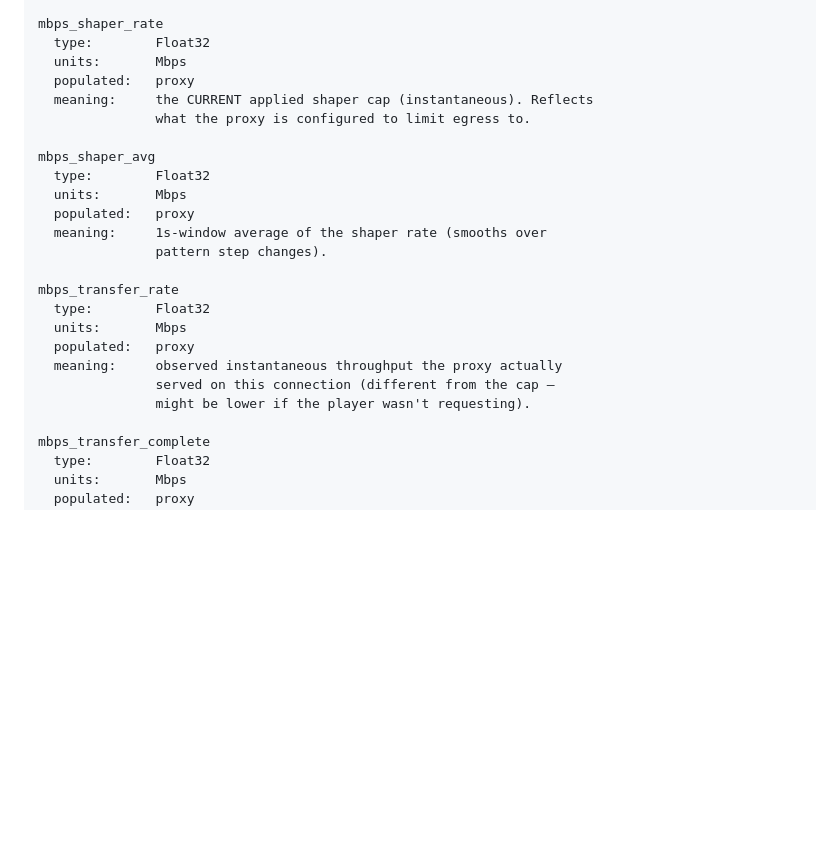
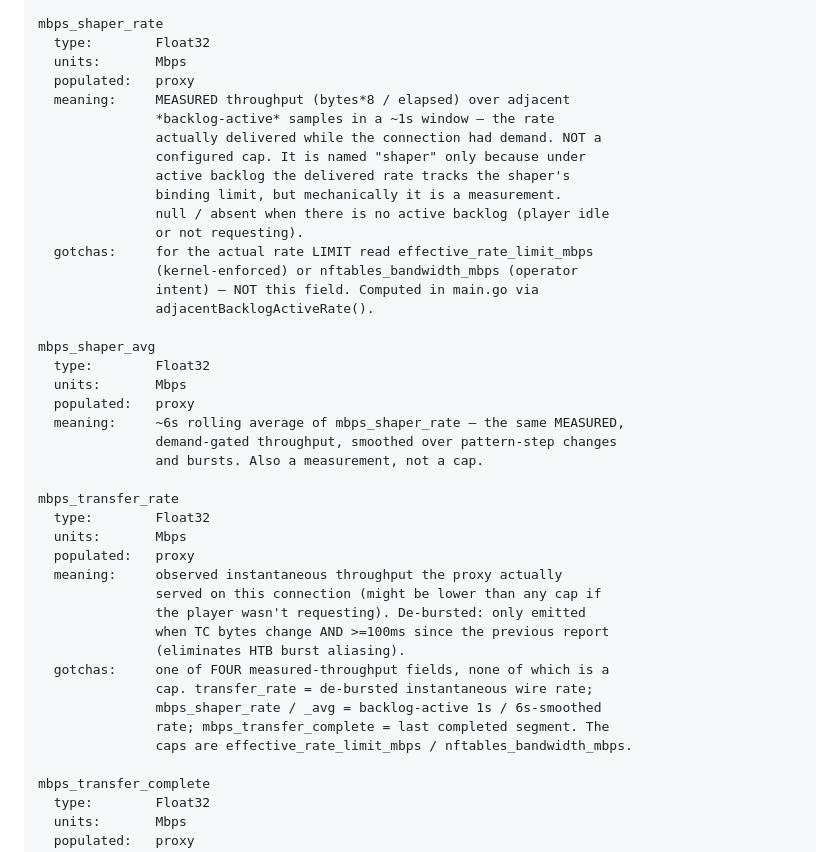
Before and after one commit to jonathaneoliver/infinite-streaming, a Markdown page: .claude/standards/data-fields.md, the part around the change. Drawn GitHub-style; blank space fills up the shorter version.

Commit message:
docs(data-fields): mbps_shaper_rate/avg are MEASURED throughput, not a cap
The dictionary described mbps_shaper_rate as "the applied shaper cap ... what
the proxy is configured to limit egress to" — wrong. Per the proxy computation
(adjacentBacklogActiveRate in main.go) it is bytes*8/elapsed over backlog-active
samples: a measured delivered rate, not a limit. mbps_shaper_avg is its ~6s
rolling average. Corrected both entries, added a gotcha pointing to the real cap
fields (effective_rate_limit_mbps / nftables_bandwidth_mbps), and clarified
mbps_transfer_rate as one of four measured-throughput fields (none a cap).

Docs only — no code change.

Co-Authored-By: Claude Opus 4.8 <noreply@anthropic.com>

```diff
--- a/.claude/standards/data-fields.md
+++ b/.claude/standards/data-fields.md
@@ -568,23 +568,41 @@ mbps_shaper_rate
   type:        Float32
   units:       Mbps
   populated:   proxy
-  meaning:     the CURRENT applied shaper cap (instantaneous). Reflects
-               what the proxy is configured to limit egress to.
+  meaning:     MEASURED throughput (bytes*8 / elapsed) over adjacent
+               *backlog-active* samples in a ~1s window — the rate
+               actually delivered while the connection had demand. NOT a
+               configured cap. It is named "shaper" only because under
+               active backlog the delivered rate tracks the shaper's
+               binding limit, but mechanically it is a measurement.
+               null / absent when there is no active backlog (player idle
+               or not requesting).
+  gotchas:     for the actual rate LIMIT read effective_rate_limit_mbps
+               (kernel-enforced) or nftables_bandwidth_mbps (operator
+               intent) — NOT this field. Computed in main.go via
+               adjacentBacklogActiveRate().
 
 mbps_shaper_avg
   type:        Float32
   units:       Mbps
   populated:   proxy
-  meaning:     1s-window average of the shaper rate (smooths over
-               pattern step changes).
+  meaning:     ~6s rolling average of mbps_shaper_rate — the same MEASURED,
+               demand-gated throughput, smoothed over pattern-step changes
+               and bursts. Also a measurement, not a cap.
 
 mbps_transfer_rate
   type:        Float32
   units:       Mbps
   populated:   proxy
   meaning:     observed instantaneous throughput the proxy actually
-               served on this connection (different from the cap —
-               might be lower if the player wasn't requesting).
+               served on this connection (might be lower than any cap if
+               the player wasn't requesting). De-bursted: only emitted
+               when TC bytes change AND >=100ms since the previous report
+               (eliminates HTB burst aliasing).
+  gotchas:     one of FOUR measured-throughput fields, none of which is a
+               cap. transfer_rate = de-bursted instantaneous wire rate;
+               mbps_shaper_rate / _avg = backlog-active 1s / 6s-smoothed
+               rate; mbps_transfer_complete = last completed segment. The
+               caps are effective_rate_limit_mbps / nftables_bandwidth_mbps.
 
 mbps_transfer_complete
   type:        Float32
```
